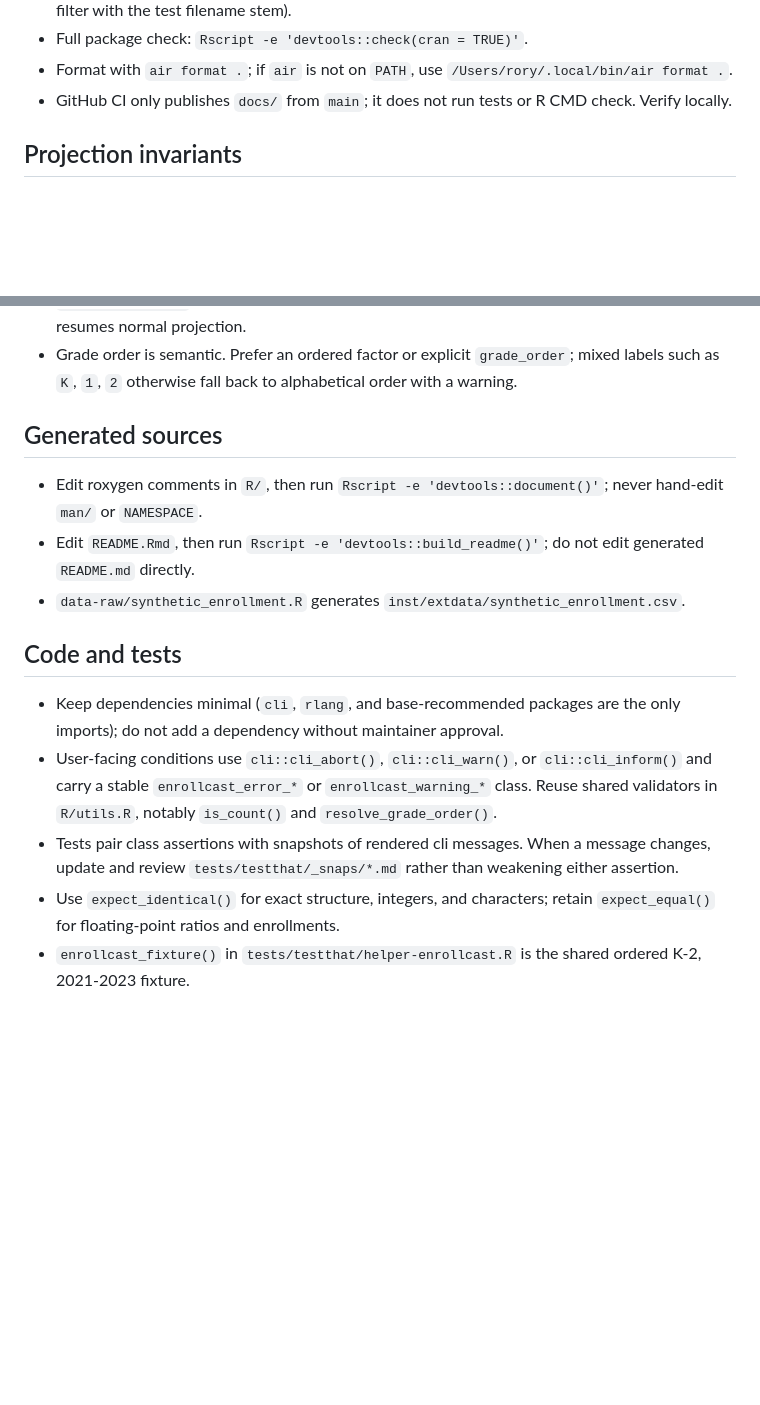
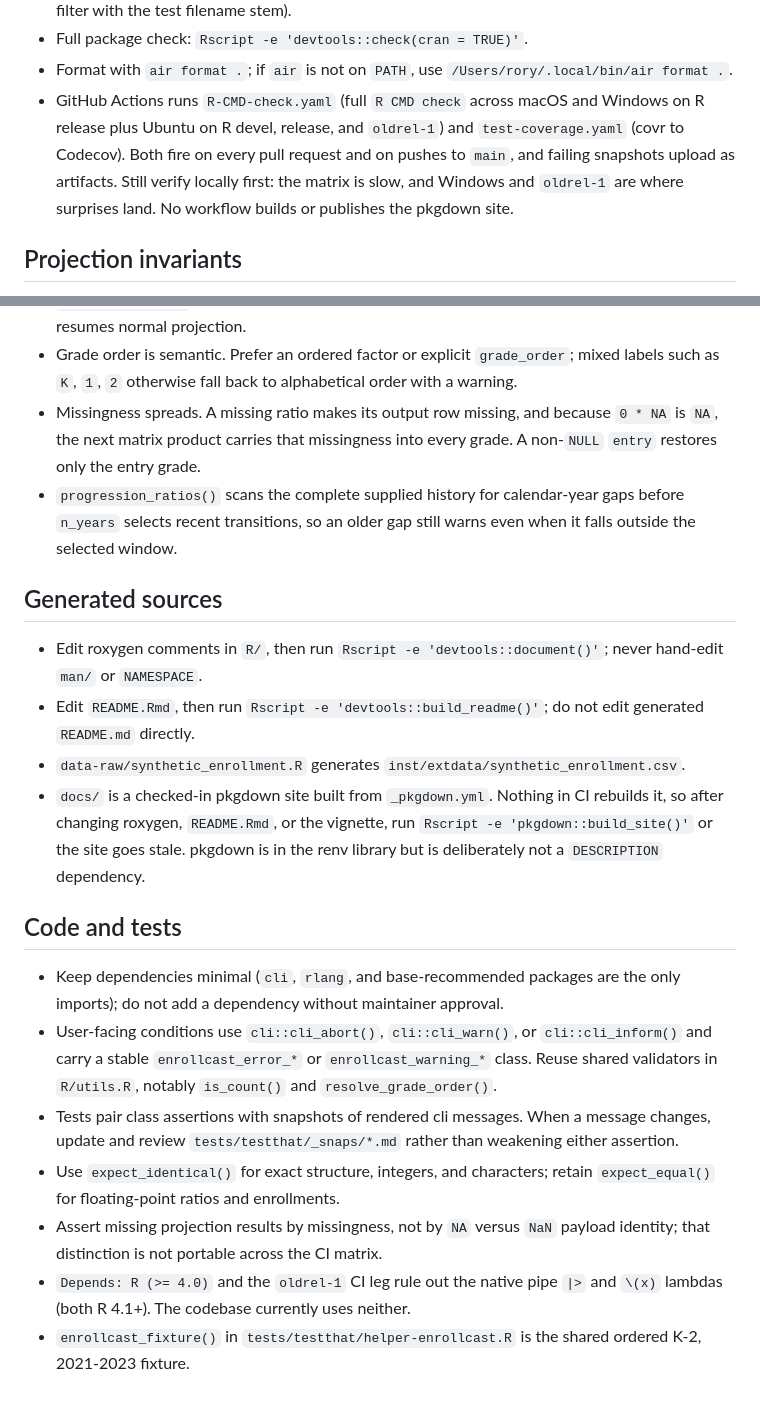
Before and after one commit to localopen/enrollcast, a Markdown page: AGENTS.md, 2 parts joined by grey strips. Rendered like a GitHub page; blank space fills up the shorter version.

Commit message:
Update AGENTS.md, fixes drift and adds notes about missingness propagating and progression_ratios() warning

```diff
--- a/AGENTS.md
+++ b/AGENTS.md
@@ -19,8 +19,12 @@ and map when projecting multiple schools or sectors.
 - Full package check: `Rscript -e 'devtools::check(cran = TRUE)'`.
 - Format with `air format .`; if `air` is not on `PATH`, use
   `/Users/rory/.local/bin/air format .`.
-- GitHub CI only publishes `docs/` from `main`; it does not run tests or R CMD
-  check. Verify locally.
+- GitHub Actions runs `R-CMD-check.yaml` (full `R CMD check` across macOS and
+  Windows on R release plus Ubuntu on R devel, release, and `oldrel-1`) and
+  `test-coverage.yaml` (covr to Codecov). Both fire on every pull request and on
+  pushes to `main`, and failing snapshots upload as artifacts. Still verify
+  locally first: the matrix is slow, and Windows and `oldrel-1` are where
+  surprises land. No workflow builds or publishes the pkgdown site.
 
 ## Projection invariants
 
@@ -43,6 +47,12 @@ and map when projecting multiple schools or sectors.
 - Grade order is semantic. Prefer an ordered factor or explicit `grade_order`;
   mixed labels such as `K`, `1`, `2` otherwise fall back to alphabetical order
   with a warning.
+- Missingness spreads. A missing ratio makes its output row missing, and because
+  `0 * NA` is `NA`, the next matrix product carries that missingness into every
+  grade. A non-`NULL` `entry` restores only the entry grade.
+- `progression_ratios()` scans the complete supplied history for calendar-year
+  gaps before `n_years` selects recent transitions, so an older gap still warns
+  even when it falls outside the selected window.
 
 ## Generated sources
 
@@ -52,6 +62,10 @@ and map when projecting multiple schools or sectors.
   edit generated `README.md` directly.
 - `data-raw/synthetic_enrollment.R` generates
   `inst/extdata/synthetic_enrollment.csv`.
+- `docs/` is a checked-in pkgdown site built from `_pkgdown.yml`. Nothing in CI
+  rebuilds it, so after changing roxygen, `README.Rmd`, or the vignette, run
+  `Rscript -e 'pkgdown::build_site()'` or the site goes stale. pkgdown is in the
+  renv library but is deliberately not a `DESCRIPTION` dependency.
 
 ## Code and tests
 
@@ -66,5 +80,9 @@ and map when projecting multiple schools or sectors.
   weakening either assertion.
 - Use `expect_identical()` for exact structure, integers, and characters;
   retain `expect_equal()` for floating-point ratios and enrollments.
+- Assert missing projection results by missingness, not by `NA` versus `NaN`
+  payload identity; that distinction is not portable across the CI matrix.
+- `Depends: R (>= 4.0)` and the `oldrel-1` CI leg rule out the native pipe `|>`
+  and `\(x)` lambdas (both R 4.1+). The codebase currently uses neither.
 - `enrollcast_fixture()` in `tests/testthat/helper-enrollcast.R` is the shared
   ordered K-2, 2021-2023 fixture.
```
